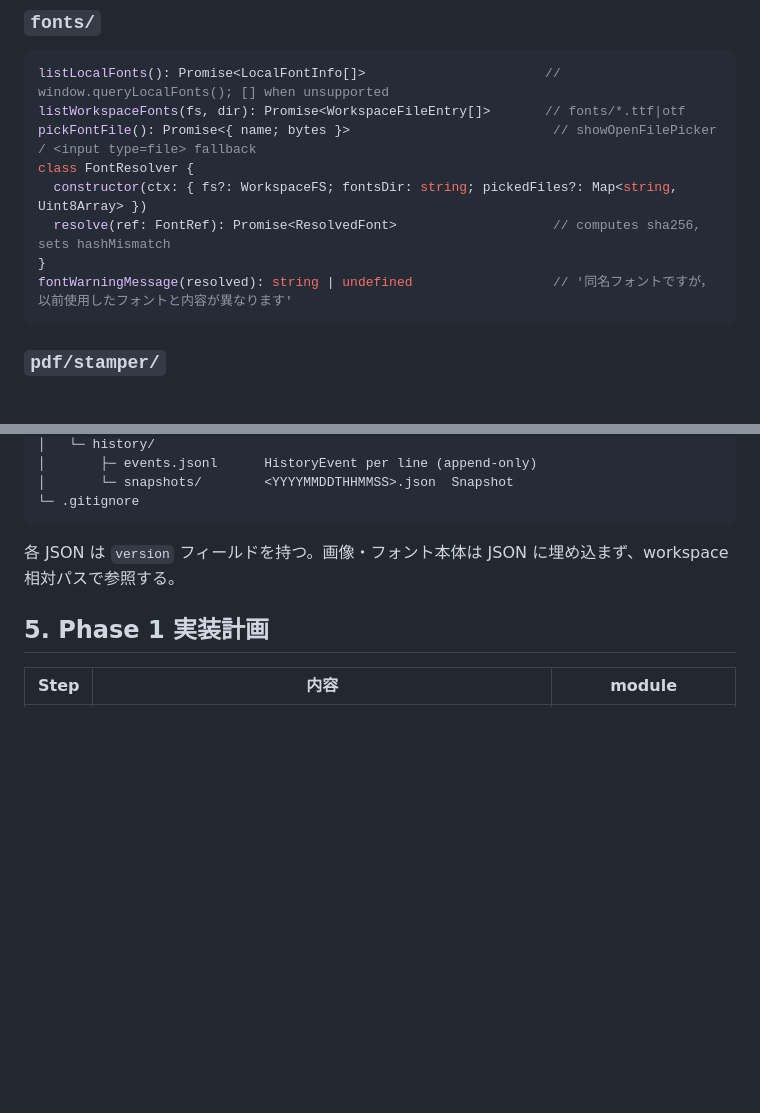
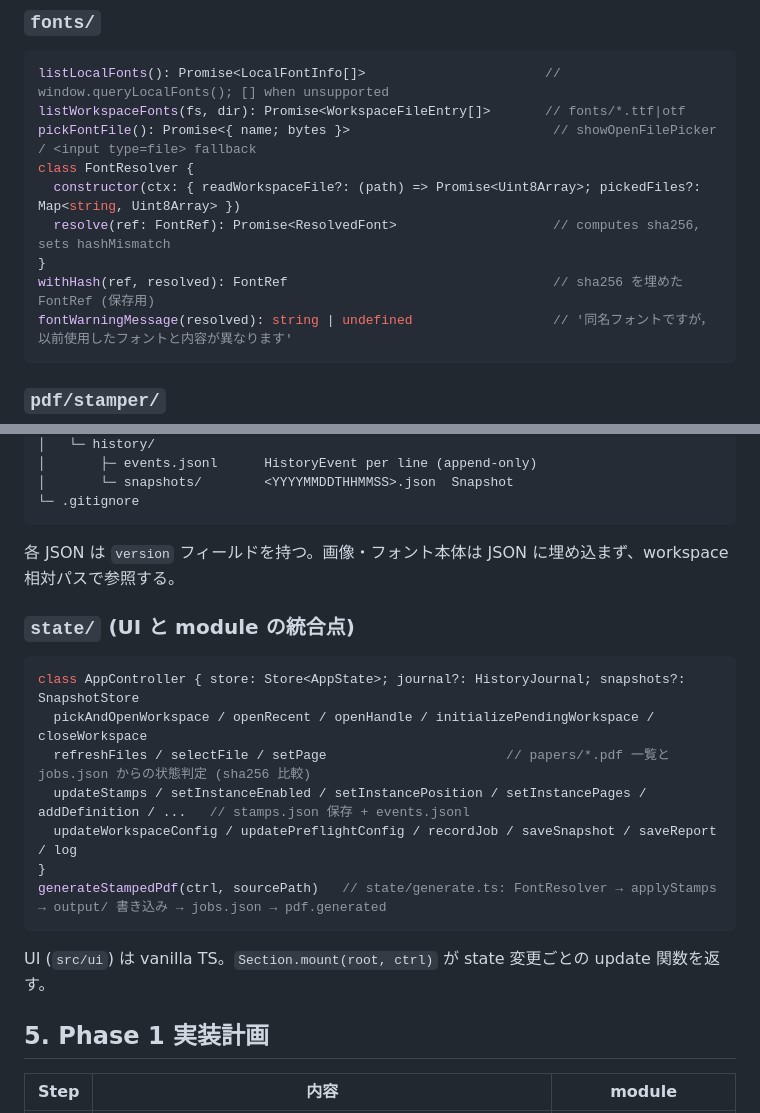
Before and after one commit to miino-systems/pdf-workbench, a Markdown page: docs/ARCHITECTURE.md, 2 parts joined by grey strips. GitHub-like rendering; blank space fills up the shorter version.

````diff
--- a/docs/ARCHITECTURE.md
+++ b/docs/ARCHITECTURE.md
@@ -136,9 +136,10 @@ listLocalFonts(): Promise<LocalFontInfo[]>                       // window.query
 listWorkspaceFonts(fs, dir): Promise<WorkspaceFileEntry[]>       // fonts/*.ttf|otf
 pickFontFile(): Promise<{ name; bytes }>                          // showOpenFilePicker / <input type=file> fallback
 class FontResolver {
-  constructor(ctx: { fs?: WorkspaceFS; fontsDir: string; pickedFiles?: Map<string, Uint8Array> })
+  constructor(ctx: { readWorkspaceFile?: (path) => Promise<Uint8Array>; pickedFiles?: Map<string, Uint8Array> })
   resolve(ref: FontRef): Promise<ResolvedFont>                    // computes sha256, sets hashMismatch
 }
+withHash(ref, resolved): FontRef                                  // sha256 を埋めた FontRef (保存用)
 fontWarningMessage(resolved): string | undefined                  // '同名フォントですが，以前使用したフォントと内容が異なります'
 ```
 
@@ -215,6 +216,18 @@ workspace/
 
 各 JSON は `version` フィールドを持つ。画像・フォント本体は JSON に埋め込まず、workspace 相対パスで参照する。
 
+### `state/` (UI と module の統合点)
+```ts
+class AppController { store: Store<AppState>; journal?: HistoryJournal; snapshots?: SnapshotStore
+  pickAndOpenWorkspace / openRecent / openHandle / initializePendingWorkspace / closeWorkspace
+  refreshFiles / selectFile / setPage                       // papers/*.pdf 一覧と jobs.json からの状態判定 (sha256 比較)
+  updateStamps / setInstanceEnabled / setInstancePosition / setInstancePages / addDefinition / ...   // stamps.json 保存 + events.jsonl
+  updateWorkspaceConfig / updatePreflightConfig / recordJob / saveSnapshot / saveReport / log
+}
+generateStampedPdf(ctrl, sourcePath)   // state/generate.ts: FontResolver → applyStamps → output/ 書き込み → jobs.json → pdf.generated
+```
+UI (`src/ui`) は vanilla TS。`Section.mount(root, ctrl)` が state 変更ごとの update 関数を返す。
+
 ## 5. Phase 1 実装計画
 
 | Step | 内容 | module |
````
Also changed, not shown: other parts of docs/ARCHITECTURE.md (+31 -0 lines), README.md (+11 -0 lines).
